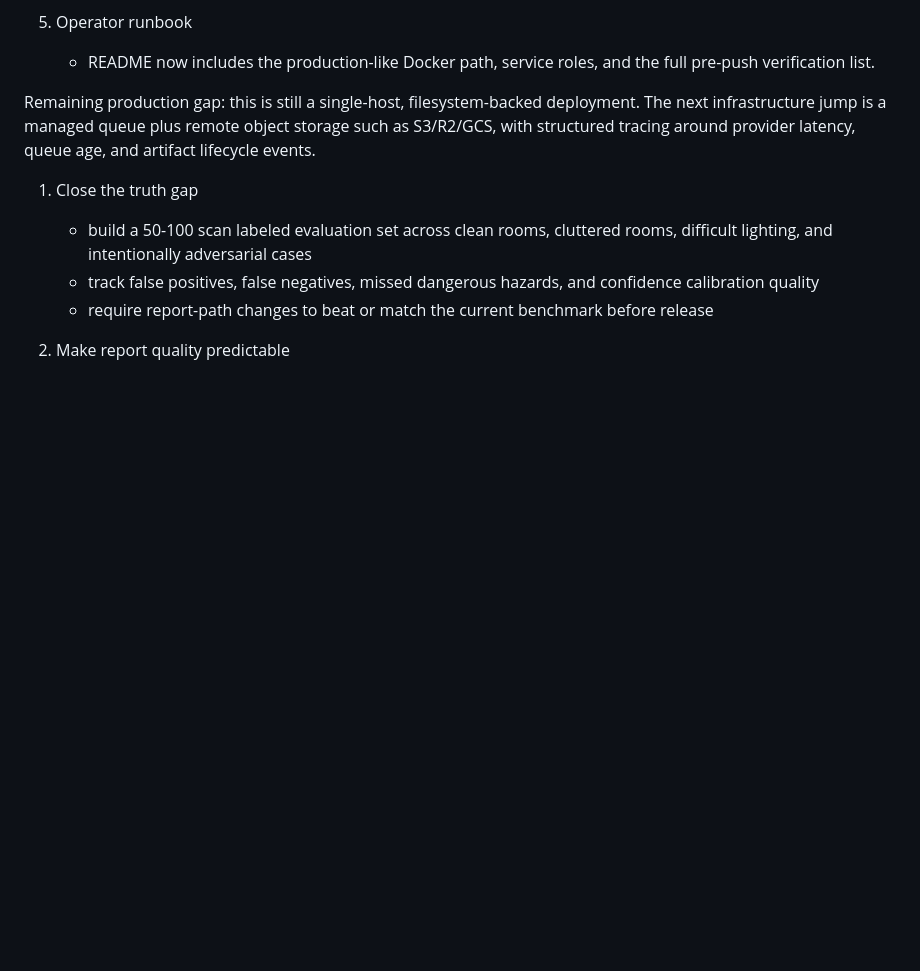
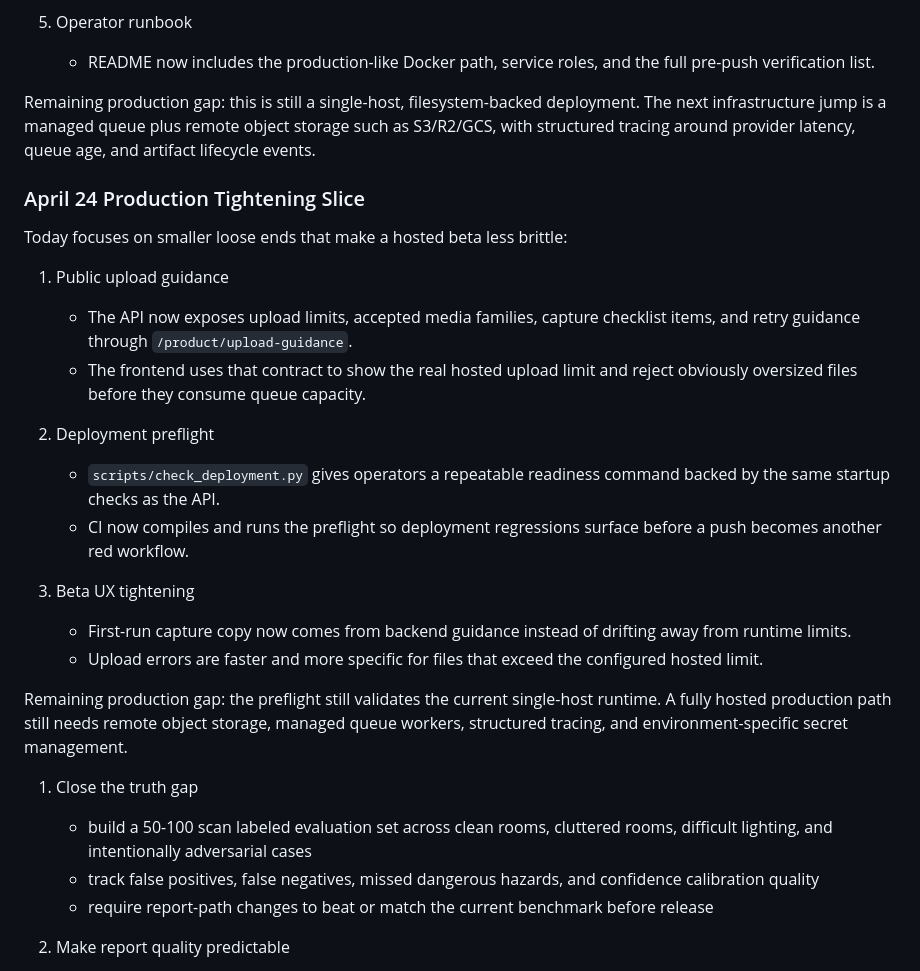
Before and after one commit to yashasviudayan-py/Atlas-0, a Markdown page: docs/DEVELOPMENT_PLAN.md, the part around the change. Rendered like a GitHub page; blank space fills up the shorter version.

Commit message:
Document production tightening slice
Phase: production readiness.

```diff
--- a/docs/DEVELOPMENT_PLAN.md
+++ b/docs/DEVELOPMENT_PLAN.md
@@ -764,6 +764,33 @@ deployment. The next infrastructure jump is a managed queue plus remote object
 storage such as S3/R2/GCS, with structured tracing around provider latency,
 queue age, and artifact lifecycle events.
 
+### April 24 Production Tightening Slice
+
+Today focuses on smaller loose ends that make a hosted beta less brittle:
+
+1. Public upload guidance
+   - The API now exposes upload limits, accepted media families, capture
+     checklist items, and retry guidance through `/product/upload-guidance`.
+   - The frontend uses that contract to show the real hosted upload limit and
+     reject obviously oversized files before they consume queue capacity.
+
+2. Deployment preflight
+   - `scripts/check_deployment.py` gives operators a repeatable readiness
+     command backed by the same startup checks as the API.
+   - CI now compiles and runs the preflight so deployment regressions surface
+     before a push becomes another red workflow.
+
+3. Beta UX tightening
+   - First-run capture copy now comes from backend guidance instead of drifting
+     away from runtime limits.
+   - Upload errors are faster and more specific for files that exceed the
+     configured hosted limit.
+
+Remaining production gap: the preflight still validates the current single-host
+runtime. A fully hosted production path still needs remote object storage,
+managed queue workers, structured tracing, and environment-specific secret
+management.
+
 1. Close the truth gap
    - build a 50-100 scan labeled evaluation set across clean rooms, cluttered
      rooms, difficult lighting, and intentionally adversarial cases
```
